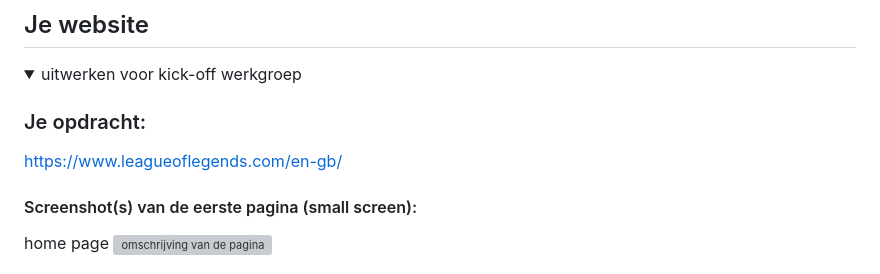
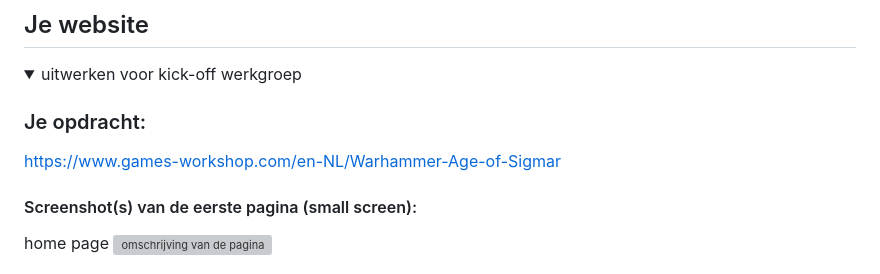
Before and after one commit to JanMunnik/blokweb, a Markdown page: README.md, the part around the change. Drawn GitHub-style; grey boxes are pictures that could not be loaded.

```diff
--- a/README.md
+++ b/README.md
@@ -36,7 +36,7 @@ Nb. Door *open* toe te voegen aan een *details* element kun je deze standaard op
   <summary>uitwerken voor kick-off werkgroep</summary>
 
   ### Je opdracht:
-  https://www.leagueoflegends.com/en-gb/
+  https://www.games-workshop.com/en-NL/Warhammer-Age-of-Sigmar
 
   #### Screenshot(s) van de eerste pagina (small screen):
   home page
```
